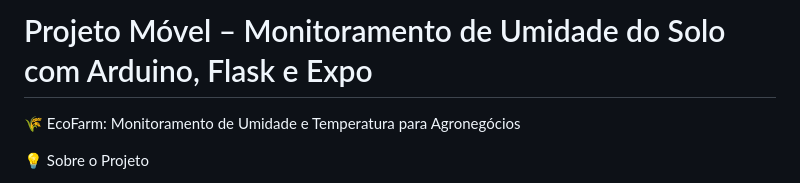
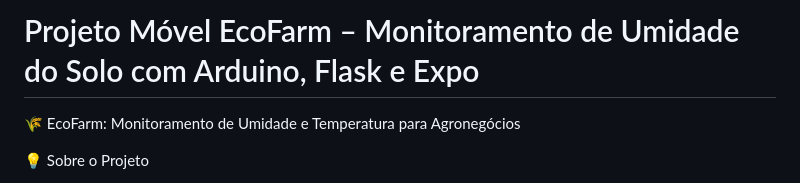
Before and after one commit to pedromaia36602/EcoFarm, a Markdown page: README.md, the part around the change. GitHub-like rendering.

Commit message:
Update project title to EcoFarm

```diff
--- a/README.md
+++ b/README.md
@@ -1,4 +1,4 @@
-# Projeto Móvel – Monitoramento de Umidade do Solo com Arduino, Flask e Expo
+# Projeto Móvel EcoFarm – Monitoramento de Umidade do Solo com Arduino, Flask e Expo
 
 🌾 EcoFarm: Monitoramento de Umidade e Temperatura para Agronegócios
 
```
